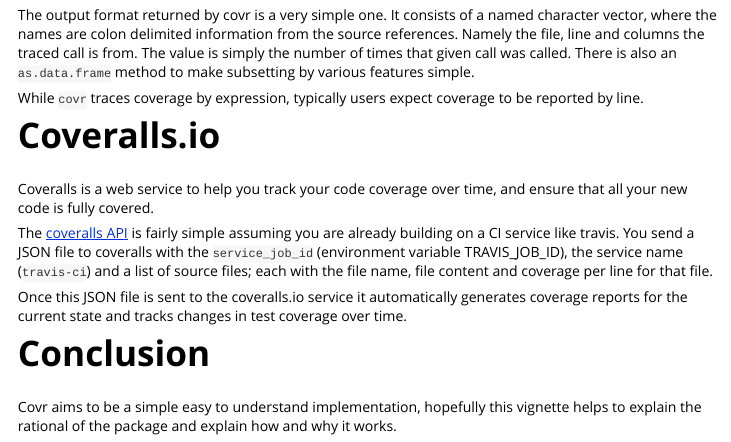
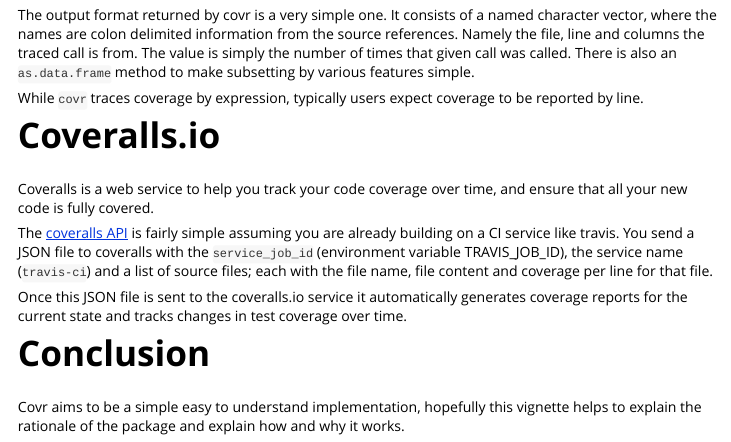
Before and after one commit to r-lib/covr, an R Markdown document (vignettes/how_it_works.Rmd): the page in a window 1100 px wide, from 4210 px down. Rendered offline with R 4.5, knitr and Pandoc, with nearby package versions.

Commit message:
rationale typo

```diff
--- a/vignettes/how_it_works.Rmd
+++ b/vignettes/how_it_works.Rmd
@@ -252,4 +252,4 @@
 
 # Conclusion #
 Covr aims to be a simple easy to understand implementation, hopefully this
-vignette helps to explain the rational of the package and explain how and why it works.
+vignette helps to explain the rationale of the package and explain how and why it works.
```
